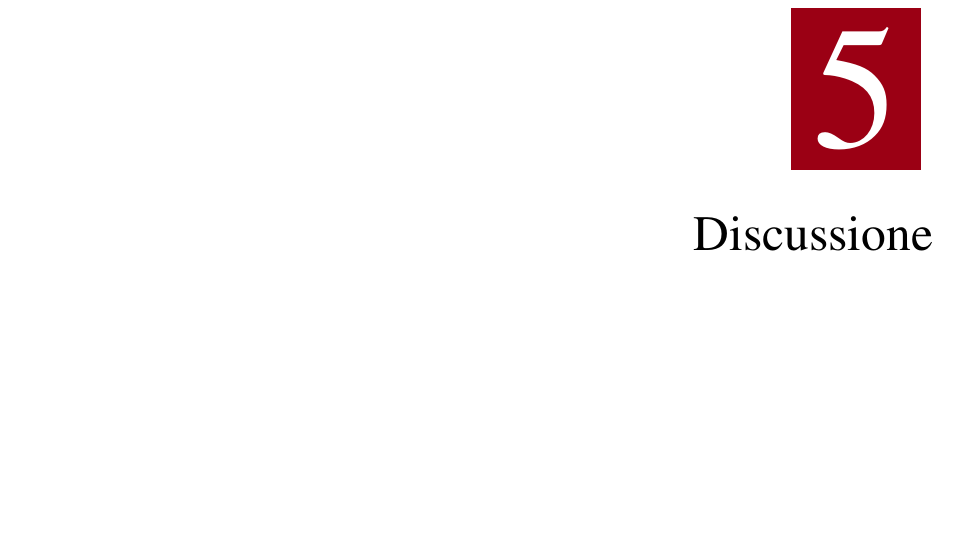
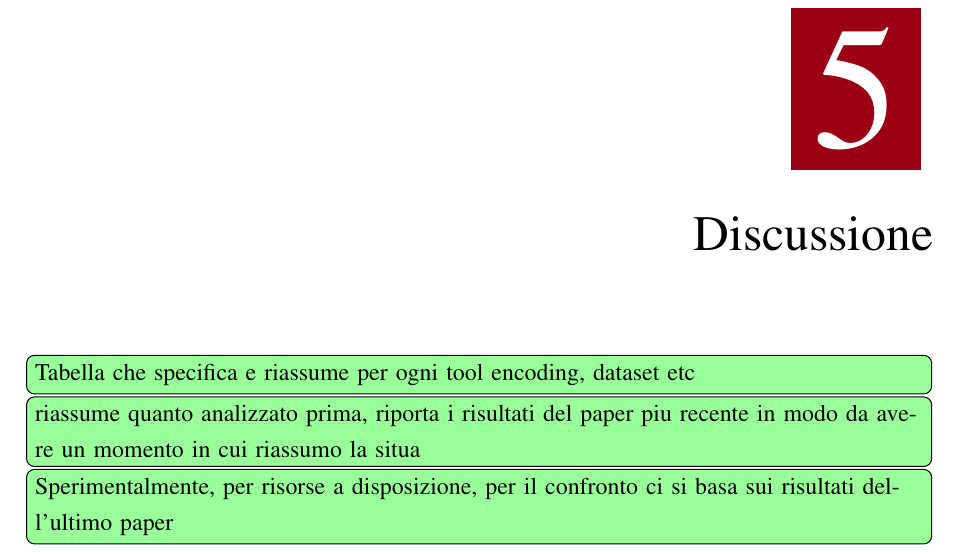
Before and after one commit to imAlessas/bioinformatics-bachelor-thesis, a LaTeX thesis (main.tex, which reads chapters/discussion.tex): part of page 29 of 36, cut so that both start at the same text, the shorter picture padded with empty space. Compiled offline with XeLaTeX; a LaTeX package or settings file that is missing is left out.

Commit message:
Update discussion.tex
added TODOs

```diff
--- a/chapters/discussion.tex
+++ b/chapters/discussion.tex
@@ -1,3 +1,7 @@
 %!TEX root = ../main.tex
 
 \chapter{Discussione}\label{chp:discussion}
+
+\todo{Tabella che specifica e riassume per ogni tool encoding, dataset etc}
+\todo{riassume quanto analizzato prima, riporta i risultati del paper piu recente in modo da avere un momento in cui riassumo la situa}
+\todo{Sperimentalmente, per risorse a disposizione, per il confronto ci si basa sui risultati dell'ultimo paper}
```
